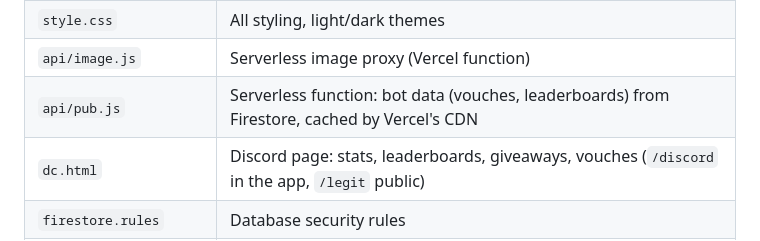
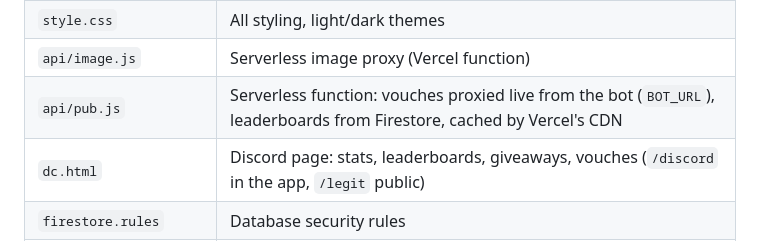
Before and after one commit to sortofdevofficial/Jaltron, a Markdown page: README.md, the part around the change. Drawn GitHub-style.

Commit message:
docs: note that vouches are proxied from the bot

```diff
--- a/README.md
+++ b/README.md
@@ -27,7 +27,7 @@ Everything lives at the root on purpose — one file per job, no build step:
 | `db.js` | Firebase: Google auth + Firestore sync (ES module) |
 | `style.css` | All styling, light/dark themes |
 | `api/image.js` | Serverless image proxy (Vercel function) |
-| `api/pub.js` | Serverless function: bot data (vouches, leaderboards) from Firestore, cached by Vercel's CDN |
+| `api/pub.js` | Serverless function: vouches proxied live from the bot (`BOT_URL`), leaderboards from Firestore, cached by Vercel's CDN |
 | `dc.html` | Discord page: stats, leaderboards, giveaways, vouches (`/discord` in the app, `/legit` public) |
 | `firestore.rules` | Database security rules |
 | `manifest.webmanifest` | PWA manifest — makes the app installable |
```
